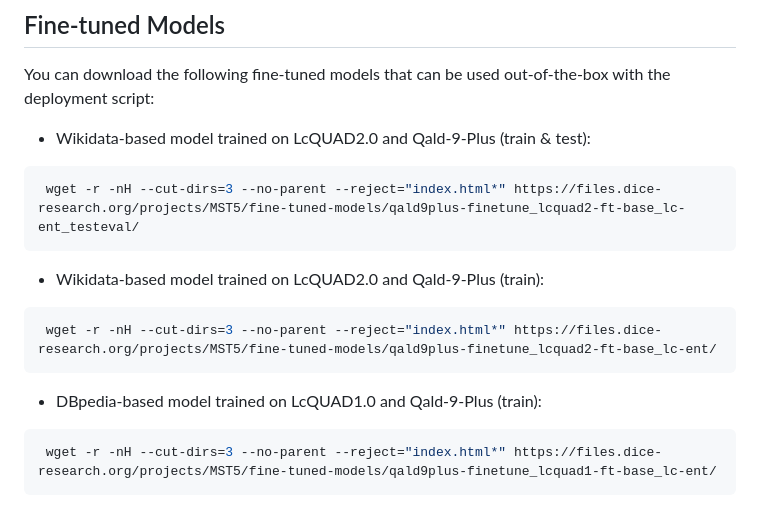
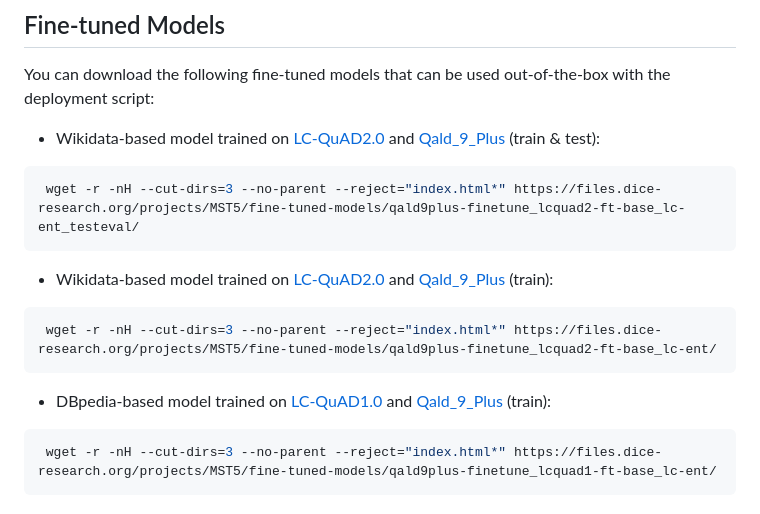
Before and after one commit to dice-group/MST5, a Markdown page: README.md, the part around the change. Rendered like a GitHub page.

````diff
--- a/README.md
+++ b/README.md
@@ -126,15 +126,15 @@ bash eval.sh fine-tuned_models qald9plus-finetune_lcquad2-ft-base_lc-ent dataset
 
 You can download the following fine-tuned models that can be used out-of-the-box with the deployment script:
 
-- Wikidata-based model trained on LcQUAD2.0 and Qald-9-Plus (train & test):
+- Wikidata-based model trained on [LC-QuAD2.0](https://github.com/AskNowQA/LC-QuAD2.0) and [Qald_9_Plus](https://github.com/KGQA/QALD_9_plus) (train & test):
 ```bash
  wget -r -nH --cut-dirs=3 --no-parent --reject="index.html*" https://files.dice-research.org/projects/MST5/fine-tuned-models/qald9plus-finetune_lcquad2-ft-base_lc-ent_testeval/
 ```
-- Wikidata-based model trained on LcQUAD2.0 and Qald-9-Plus (train):
+- Wikidata-based model trained on [LC-QuAD2.0](https://github.com/AskNowQA/LC-QuAD2.0) and [Qald_9_Plus](https://github.com/KGQA/QALD_9_plus) (train):
 ```bash
  wget -r -nH --cut-dirs=3 --no-parent --reject="index.html*" https://files.dice-research.org/projects/MST5/fine-tuned-models/qald9plus-finetune_lcquad2-ft-base_lc-ent/
 ```
-- DBpedia-based model trained on LcQUAD1.0 and Qald-9-Plus (train):
+- DBpedia-based model trained on [LC-QuAD1.0](https://github.com/AskNowQA/LC-QuAD) and [Qald_9_Plus](https://github.com/KGQA/QALD_9_plus) (train):
 ```bash
  wget -r -nH --cut-dirs=3 --no-parent --reject="index.html*" https://files.dice-research.org/projects/MST5/fine-tuned-models/qald9plus-finetune_lcquad1-ft-base_lc-ent/
 ```
````
